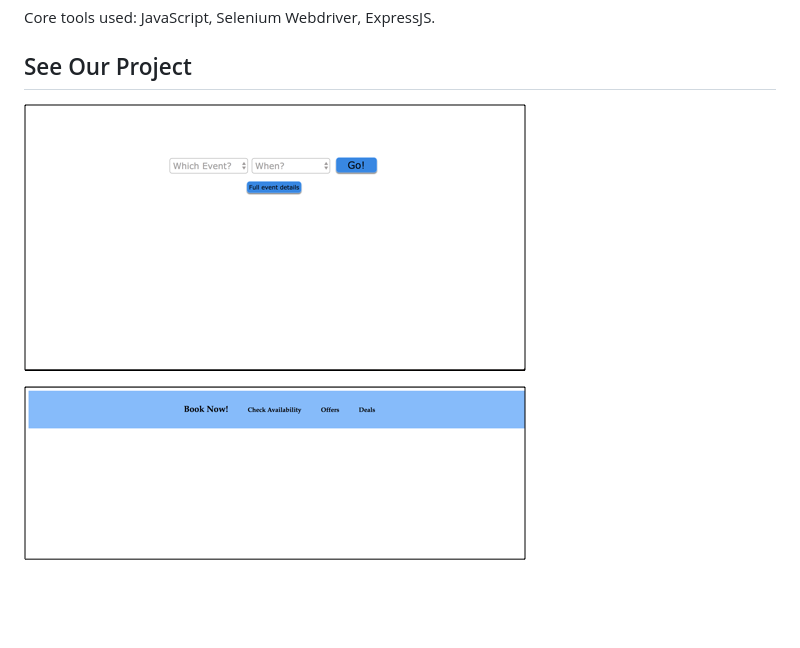
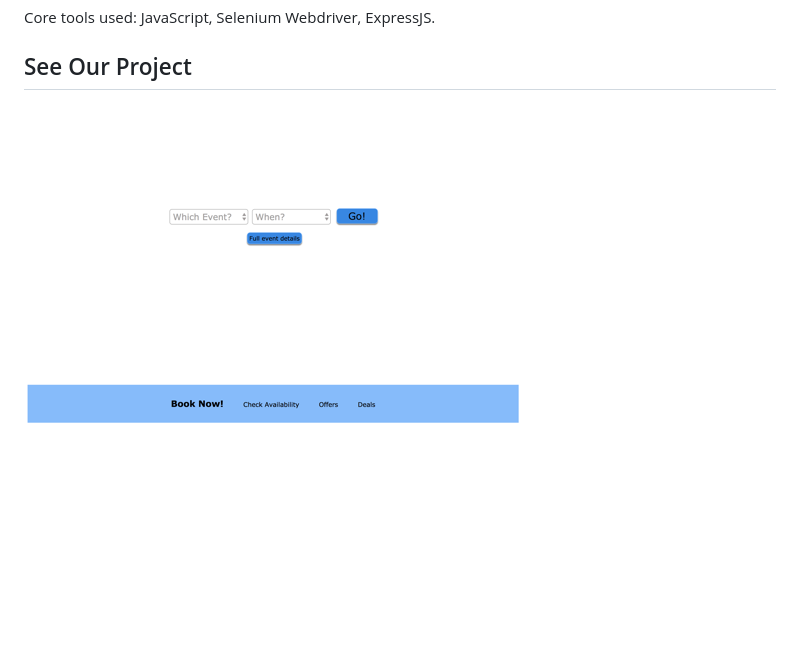
Before and after one commit to rcwestlake/fare-harbor-toolkit, a Markdown page: readme.md, the part around one of its changes. Drawn GitHub-style; pictures changed too: public/images/footer-main-view.png (deleted), public/images/footer-screenshot.png (added), public/images/search-input-main-rev.png (deleted); blank space fills up the shorter version.

Commit message:
Add new search input and footer screenshots to readme

```diff
--- a/readme.md
+++ b/readme.md
@@ -14,7 +14,7 @@ Core tools used: JavaScript, Selenium Webdriver, ExpressJS.
 
 ## See Our Project
 
-![Search Input Screenshot](/public/images/search-input-main-rev.png)
+![Search Input Screenshot](public/images/search-input-screenshot.png)
 
-![Footer Screenshot](public/images/footer-main-view.png)
+![Footer Screenshot](public/images/footer-screenshot.png)
 
```
Also changed, not shown: other parts of readme.md (+3 -1 lines), public/images/modal-screenshot.png (deleted), 2 other files.
